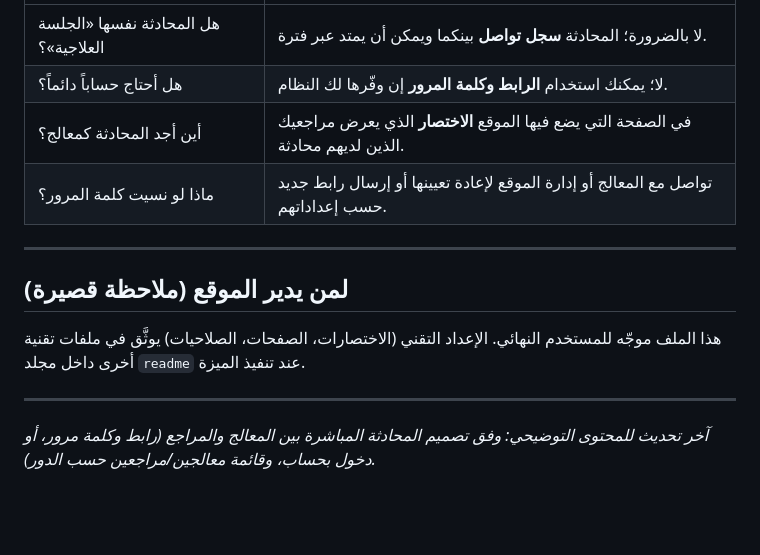
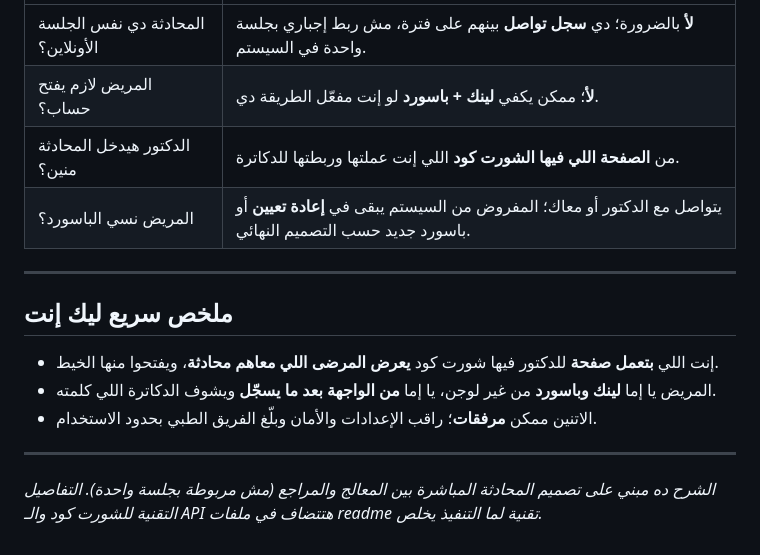
Before and after one commit to MakiOmar/DoctorAppointmenets, a Markdown page: readme/README_Conversation_Flow_AR.md, the part around one of its changes. Rendered like a GitHub page; blank space fills up the shorter version.

```diff
--- a/readme/README_Conversation_Flow_AR.md
+++ b/readme/README_Conversation_Flow_AR.md
@@ -73,15 +70,17 @@
 |--------|------------------|
-| هل المحادثة نفسها «الجلسة العلاجية»؟ | لا بالضرورة؛ المحادثة **سجل تواصل** بينكما ويمكن أن يمتد عبر فترة. |
-| هل أحتاج حساباً دائماً؟ | لا؛ يمكنك استخدام **الرابط وكلمة المرور** إن وفّرها لك النظام. |
-| أين أجد المحادثة كمعالج؟ | في الصفحة التي يضع فيها الموقع **الاختصار** الذي يعرض مراجعيك الذين لديهم محادثة. |
-| ماذا لو نسيت كلمة المرور؟ | تواصل مع المعالج أو إدارة الموقع لإعادة تعيينها أو إرسال رابط جديد حسب إعداداتهم. |
+| المحادثة دي نفس الجلسة الأونلاين؟ | **لأ** بالضرورة؛ دي **سجل تواصل** بينهم على فترة، مش ربط إجباري بجلسة واحدة في السيستم. |
+| المريض لازم يفتح حساب؟ | **لأ**؛ ممكن يكفي **لينك + باسورد** لو إنت مفعّل الطريقة دي. |
+| الدكتور هيدخل المحادثة منين؟ | من **الصفحة اللي فيها الشورت كود** اللي إنت عملتها وربطتها للدكاترة. |
+| المريض نسي الباسورد؟ | يتواصل مع الدكتور أو معاك؛ المفروض من السيستم يبقى في **إعادة تعيين** أو باسورد جديد حسب التصميم النهائي. |
 
 ---
 
-## لمن يدير الموقع (ملاحظة قصيرة)
+## ملخص سريع ليك إنت
 
-هذا الملف موجّه للمستخدم النهائي. الإعداد التقني (الاختصارات، الصفحات، الصلاحيات) يوثَّق في ملفات تقنية أخرى داخل مجلد `readme` عند تنفيذ الميزة.
+- إنت اللي **بتعمل صفحة** للدكتور فيها شورت كود **يعرض المرضى اللي معاهم محادثة**، ويفتحوا منها الخيط.
+- المريض يا إما **لينك وباسورد** من غير لوجن، يا إما **من الواجهة بعد ما يسجّل** ويشوف الدكاترة اللي كلمته.
+- الاتنين ممكن **مرفقات**؛ راقب الإعدادات والأمان وبلّغ الفريق الطبي بحدود الاستخدام.
 
 ---
 
-*آخر تحديث للمحتوى التوضيحي: وفق تصميم المحادثة المباشرة بين المعالج والمراجع (رابط وكلمة مرور، أو دخول بحساب، وقائمة معالجين/مراجعين حسب الدور).*
+*الشرح ده مبني على تصميم المحادثة المباشرة بين المعالج والمراجع (مش مربوطة بجلسة واحدة). التفاصيل التقنية للشورت كود والـ API هتتضاف في ملفات readme تقنية لما التنفيذ يخلص.*
```
Also changed, not shown: other parts of readme/README_Conversation_Flow_AR.md (+35 -38 lines).
